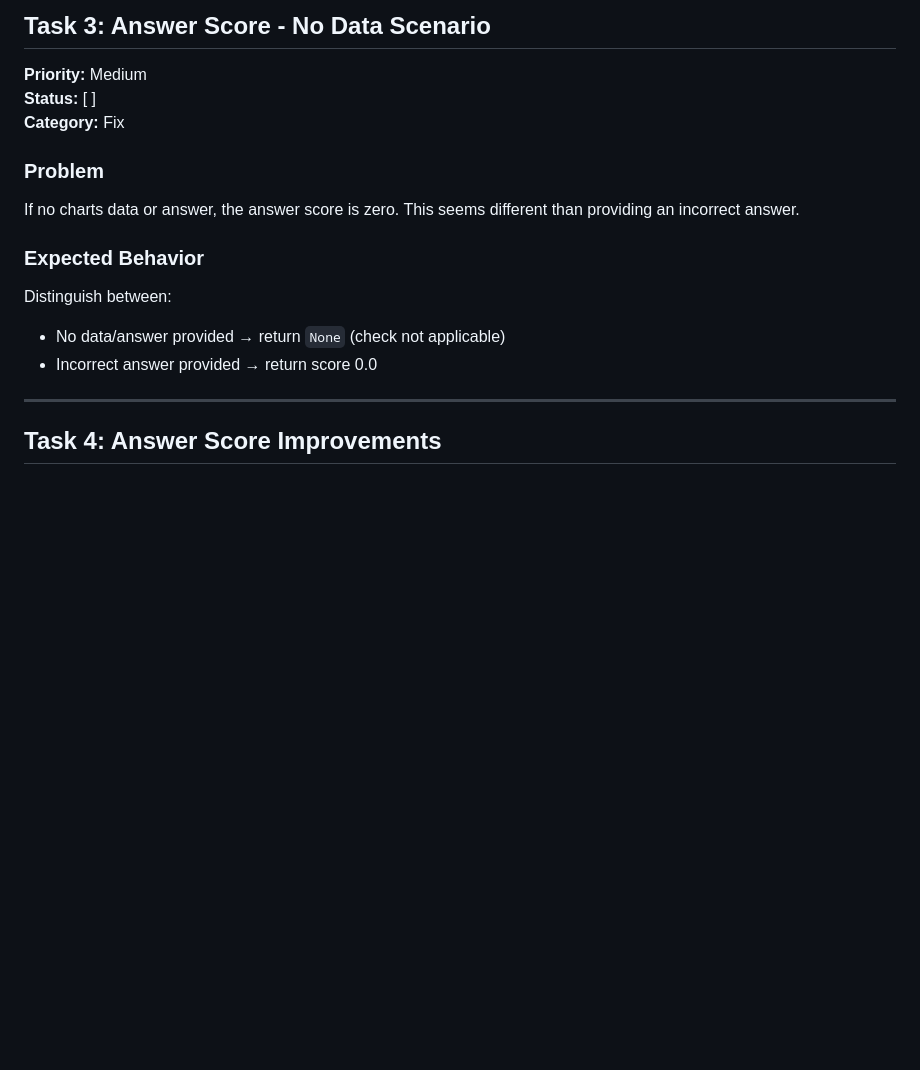
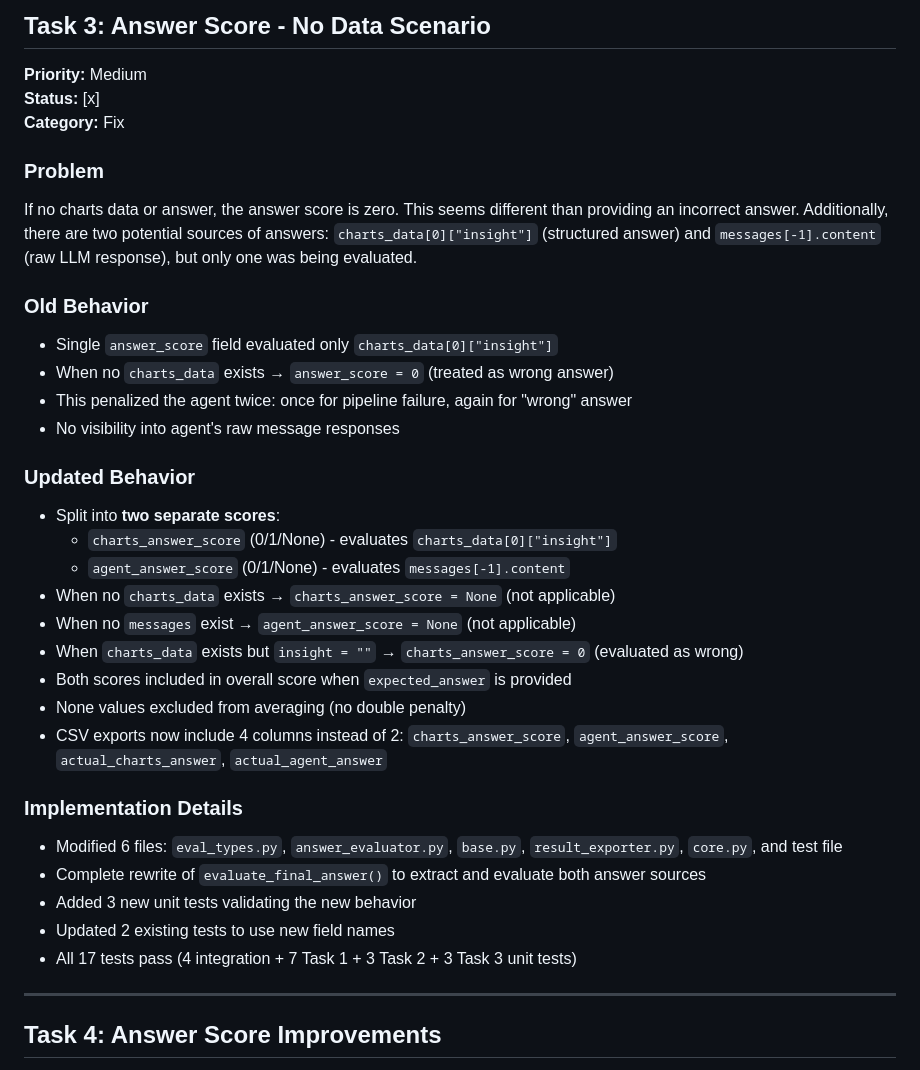
Before and after one commit to wri/gnw-evals, a Markdown page: llm/TASKS.md, the part around the change. Rendered like a GitHub page; blank space fills up the shorter version.

Commit message:
update tasks

```diff
--- a/llm/TASKS.md
+++ b/llm/TASKS.md
@@ -88,16 +88,35 @@ Clarification requests returned score of 1.0 in:
 ## Task 3: Answer Score - No Data Scenario
 
 **Priority:** Medium
-**Status:** [ ]
+**Status:** [x]
 **Category:** Fix
 
 ### Problem
-If no charts data or answer, the answer score is zero. This seems different than providing an incorrect answer.
+If no charts data or answer, the answer score is zero. This seems different than providing an incorrect answer. Additionally, there are two potential sources of answers: `charts_data[0]["insight"]` (structured answer) and `messages[-1].content` (raw LLM response), but only one was being evaluated.
 
-### Expected Behavior
-Distinguish between:
-- No data/answer provided → return `None` (check not applicable)
-- Incorrect answer provided → return score 0.0
+### Old Behavior
+- Single `answer_score` field evaluated only `charts_data[0]["insight"]`
+- When no `charts_data` exists → `answer_score = 0` (treated as wrong answer)
+- This penalized the agent twice: once for pipeline failure, again for "wrong" answer
+- No visibility into agent's raw message responses
+
+### Updated Behavior
+- Split into **two separate scores**:
+  - `charts_answer_score` (0/1/None) - evaluates `charts_data[0]["insight"]`
+  - `agent_answer_score` (0/1/None) - evaluates `messages[-1].content`
+- When no `charts_data` exists → `charts_answer_score = None` (not applicable)
+- When no `messages` exist → `agent_answer_score = None` (not applicable)
+- When `charts_data` exists but `insight = ""` → `charts_answer_score = 0` (evaluated as wrong)
+- Both scores included in overall score when `expected_answer` is provided
+- None values excluded from averaging (no double penalty)
+- CSV exports now include 4 columns instead of 2: `charts_answer_score`, `agent_answer_score`, `actual_charts_answer`, `actual_agent_answer`
+
+### Implementation Details
+- Modified 6 files: `eval_types.py`, `answer_evaluator.py`, `base.py`, `result_exporter.py`, `core.py`, and test file
+- Complete rewrite of `evaluate_final_answer()` to extract and evaluate both answer sources
+- Added 3 new unit tests validating the new behavior
+- Updated 2 existing tests to use new field names
+- All 17 tests pass (4 integration + 7 Task 1 + 3 Task 2 + 3 Task 3 unit tests)
 
 ---
 
```
